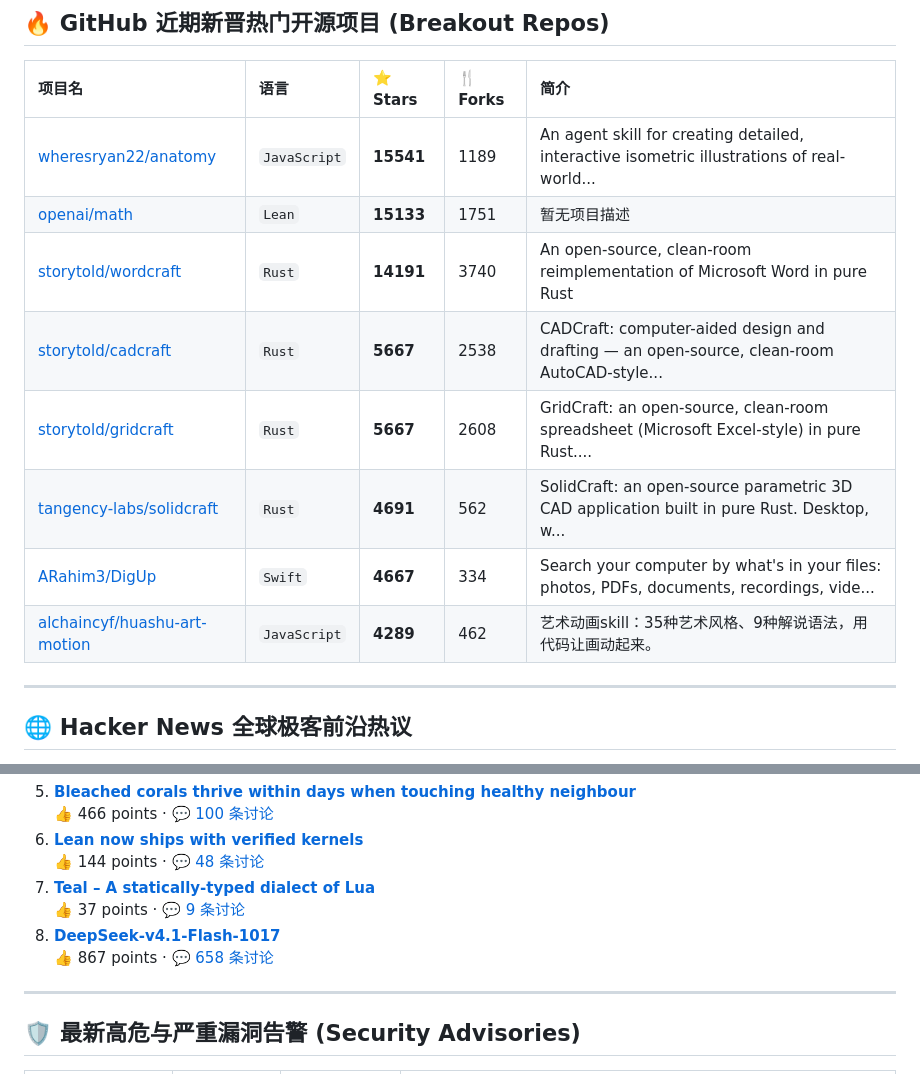
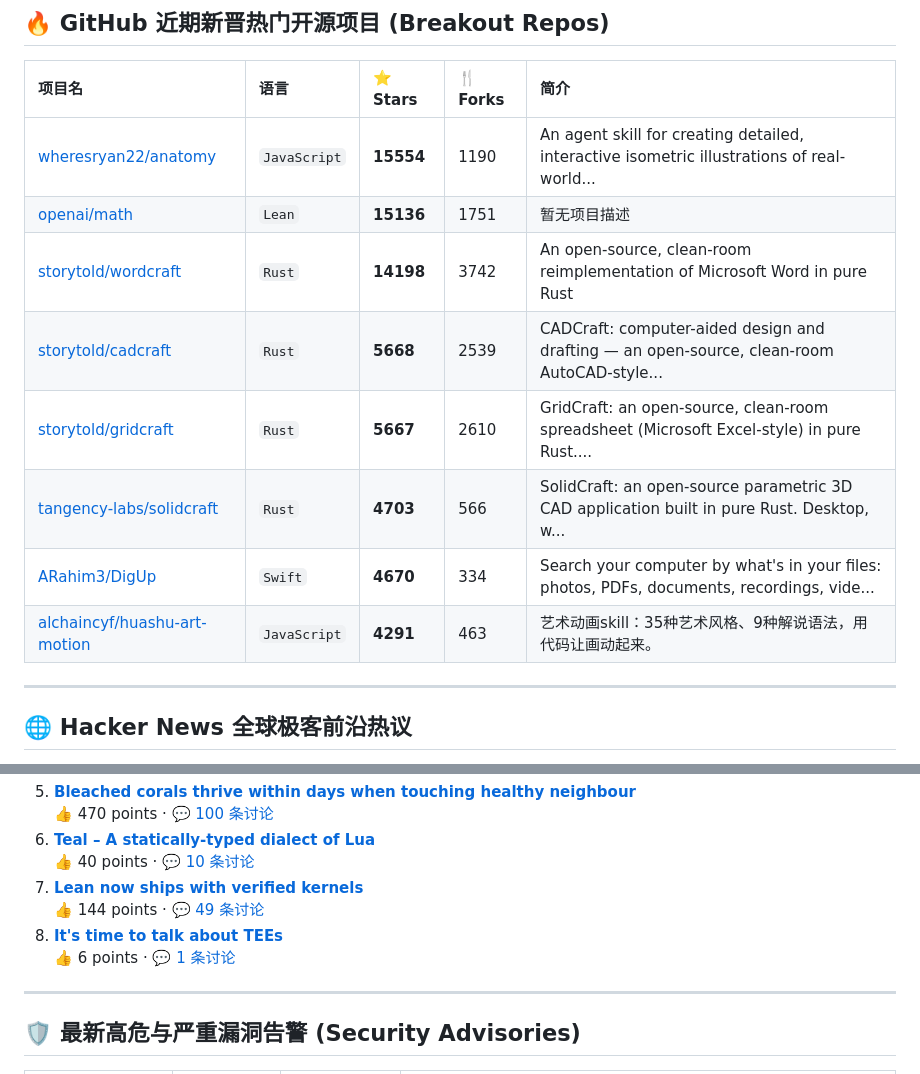
Before and after one commit to leeeway/daily-trend-radar, a Markdown page: archives/2026-10-18.md, 2 parts joined by grey strips. Drawn GitHub-style.

Commit message:
docs(radar): sync tech digest [2026-10-18] (22 updates)

```diff
--- a/archives/2026-10-18.md
+++ b/archives/2026-10-18.md
@@ -9,14 +9,14 @@
 ## 🔥 GitHub 近期新晋热门开源项目 (Breakout Repos)
 | 项目名 | 语言 | ⭐ Stars | 🍴 Forks | 简介 |
 | :--- | :--- | :--- | :--- | :--- |
-| [wheresryan22/anatomy](https://github.com/wheresryan22/anatomy) | `JavaScript` | **15541** | 1189 | An agent skill for creating detailed, interactive isometric illustrations of real-world... |
-| [openai/math](https://github.com/openai/math) | `Lean` | **15133** | 1751 | 暂无项目描述 |
-| [storytold/wordcraft](https://github.com/storytold/wordcraft) | `Rust` | **14191** | 3740 | An open-source, clean-room reimplementation of Microsoft Word in pure Rust |
-| [storytold/cadcraft](https://github.com/storytold/cadcraft) | `Rust` | **5667** | 2538 | CADCraft: computer-aided design and drafting — an open-source, clean-room AutoCAD-style... |
-| [storytold/gridcraft](https://github.com/storytold/gridcraft) | `Rust` | **5667** | 2608 | GridCraft: an open-source, clean-room spreadsheet (Microsoft Excel-style) in pure Rust.... |
-| [tangency-labs/solidcraft](https://github.com/tangency-labs/solidcraft) | `Rust` | **4691** | 562 | SolidCraft: an open-source parametric 3D CAD application built in pure Rust. Desktop, w... |
-| [ARahim3/DigUp](https://github.com/ARahim3/DigUp) | `Swift` | **4667** | 334 | Search your computer by what's in your files: photos, PDFs, documents, recordings, vide... |
-| [alchaincyf/huashu-art-motion](https://github.com/alchaincyf/huashu-art-motion) | `JavaScript` | **4289** | 462 | 艺术动画skill：35种艺术风格、9种解说语法，用代码让画动起来。 |
+| [wheresryan22/anatomy](https://github.com/wheresryan22/anatomy) | `JavaScript` | **15554** | 1190 | An agent skill for creating detailed, interactive isometric illustrations of real-world... |
+| [openai/math](https://github.com/openai/math) | `Lean` | **15136** | 1751 | 暂无项目描述 |
+| [storytold/wordcraft](https://github.com/storytold/wordcraft) | `Rust` | **14198** | 3742 | An open-source, clean-room reimplementation of Microsoft Word in pure Rust |
+| [storytold/cadcraft](https://github.com/storytold/cadcraft) | `Rust` | **5668** | 2539 | CADCraft: computer-aided design and drafting — an open-source, clean-room AutoCAD-style... |
+| [storytold/gridcraft](https://github.com/storytold/gridcraft) | `Rust` | **5667** | 2610 | GridCraft: an open-source, clean-room spreadsheet (Microsoft Excel-style) in pure Rust.... |
+| [tangency-labs/solidcraft](https://github.com/tangency-labs/solidcraft) | `Rust` | **4703** | 566 | SolidCraft: an open-source parametric 3D CAD application built in pure Rust. Desktop, w... |
+| [ARahim3/DigUp](https://github.com/ARahim3/DigUp) | `Swift` | **4670** | 334 | Search your computer by what's in your files: photos, PDFs, documents, recordings, vide... |
+| [alchaincyf/huashu-art-motion](https://github.com/alchaincyf/huashu-art-motion) | `JavaScript` | **4291** | 463 | 艺术动画skill：35种艺术风格、9种解说语法，用代码让画动起来。 |
 
 ---
 
@@ -32,11 +32,11 @@
 5. **[Bleached corals thrive within days when touching healthy neighbour](https://www.nature.com/articles/d41586-026-03266-x)**
-   👍 466 points · 💬 [100 条讨论](https://news.ycombinator.com/item?id=50126253)
-6. **[Lean now ships with verified kernels](https://leodemoura.github.io/blog/2026-10-15-lean-now-ships-with-verified-kernels/)**
-   👍 144 points · 💬 [48 条讨论](https://news.ycombinator.com/item?id=50114758)
-7. **[Teal – A statically-typed dialect of Lua](https://teal-language.org/)**
-   👍 37 points · 💬 [9 条讨论](https://news.ycombinator.com/item?id=50124730)
-8. **[DeepSeek-v4.1-Flash-1017](https://huggingface.co/deepseek-ai/DeepSeek-V4.1-Flash-1017)**
-   👍 867 points · 💬 [658 条讨论](https://news.ycombinator.com/item?id=50129045)
+   👍 470 points · 💬 [100 条讨论](https://news.ycombinator.com/item?id=50126253)
+6. **[Teal – A statically-typed dialect of Lua](https://teal-language.org/)**
+   👍 40 points · 💬 [10 条讨论](https://news.ycombinator.com/item?id=50124730)
+7. **[Lean now ships with verified kernels](https://leodemoura.github.io/blog/2026-10-15-lean-now-ships-with-verified-kernels/)**
+   👍 144 points · 💬 [49 条讨论](https://news.ycombinator.com/item?id=50114758)
+8. **[It's time to talk about TEEs](https://alinush.github.io//tee)**
+   👍 6 points · 💬 [1 条讨论](https://news.ycombinator.com/item?id=50139658)
 
 ---
 
```
Also changed, not shown: other parts of archives/2026-10-18.md (+7 -7 lines).
